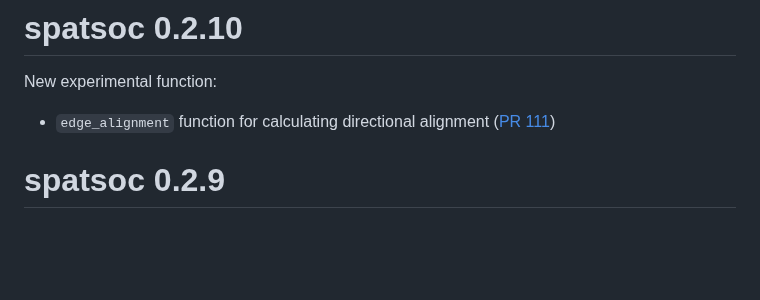
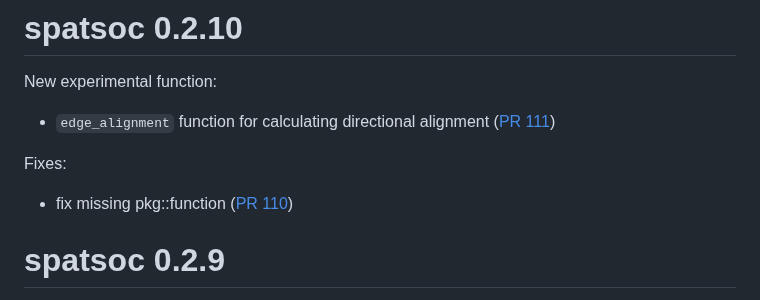
Before and after one commit to ropensci/spatsoc, a Markdown page: NEWS.md, the part around the change. Rendered like a GitHub page; blank space fills up the shorter version.

Commit message:
fix missing fix note in 0.2.10

```diff
--- a/NEWS.md
+++ b/NEWS.md
@@ -3,6 +3,10 @@
 New experimental function:
 
 * `edge_alignment` function for calculating directional alignment ([PR 111](https://github.com/ropensci/spatsoc/pull/111))
+
+Fixes:
+
+* fix missing pkg::function ([PR 110](https://github.com/ropensci/spatsoc/pull/110))
 
 
 # spatsoc 0.2.9
```
